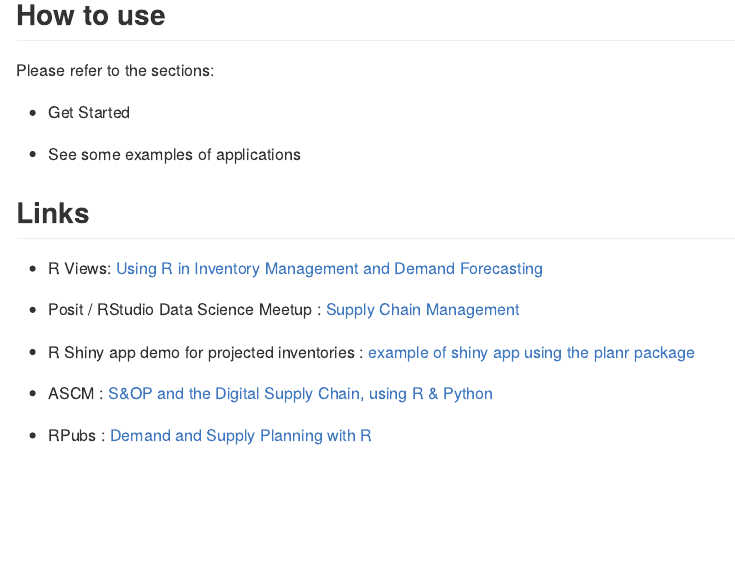
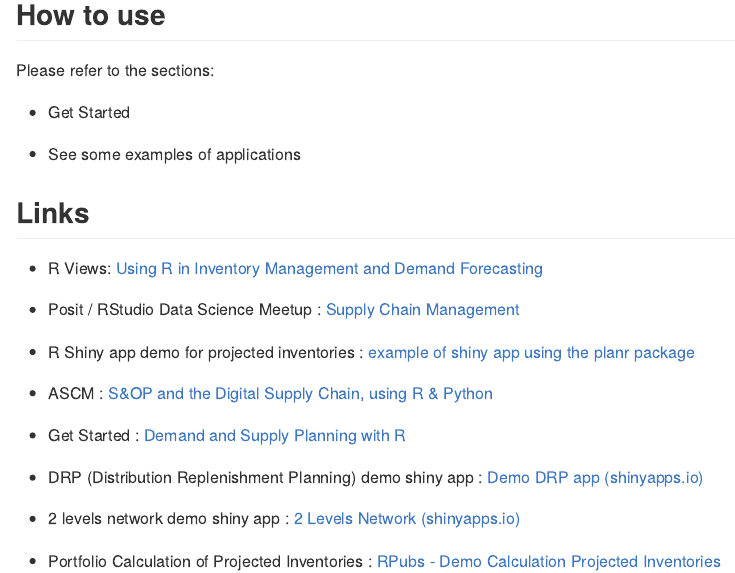
Before and after one commit to nguyennico/planr, an R Markdown document (README.Rmd): the page in a window 1100 px wide, from 660 px down. The pictures show the output file README.md that the author committed with the source, drawn offline in the style of GitHub; badge pictures from the web are left out.

Commit message:
Update ReadMe adding some new links

```diff
--- a/README.Rmd
+++ b/README.Rmd
@@ -75,4 +67,10 @@
 
 -   ASCM : [S&OP and the Digital Supply Chain, using R & Python](https://www.ascm.org/ascm-insights/sop-and-the-digital-supply-chain/)
 
--   RPubs : [Demand and Supply Planning with R](https://rpubs.com/nikonguyen/972907)
+-   Get Started : [Demand and Supply Planning with R](https://rpubs.com/nikonguyen/972907)
+
+-   DRP (Distribution Replenishment Planning) demo shiny app : [Demo DRP app (shinyapps.io)](https://niconguyen.shinyapps.io/DRP_Simulation_app/)
+
+-   2 levels network demo shiny app : [2 Levels Network (shinyapps.io)](https://niconguyen.shinyapps.io/Two_Levels_Network/)
+
+-   Portfolio Calculation of Projected Inventories : [RPubs - Demo Calculation Projected Inventories](https://rpubs.com/nikonguyen/projected_inventories_demo)
```
Also changed, not shown: README.md, README.Rmd (16 more changed lines).
